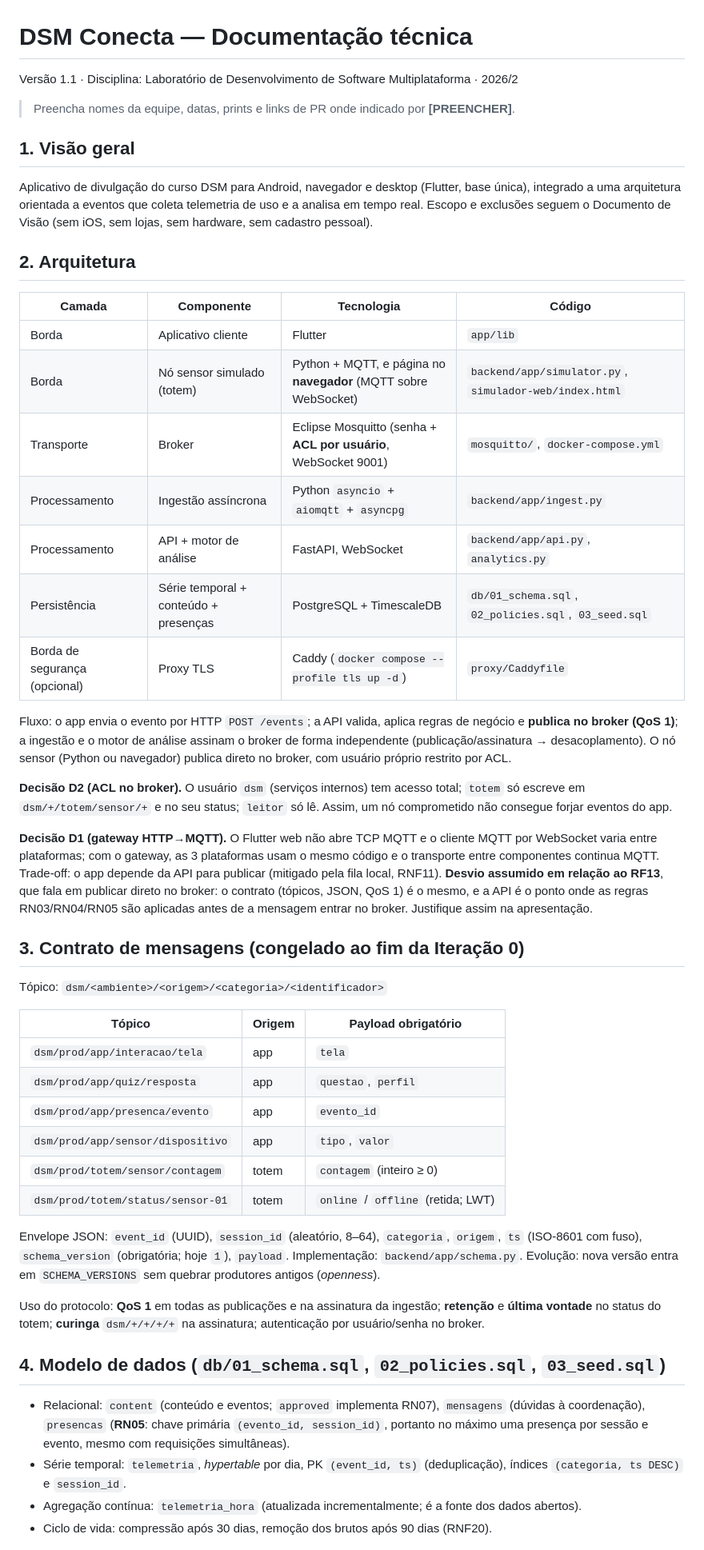
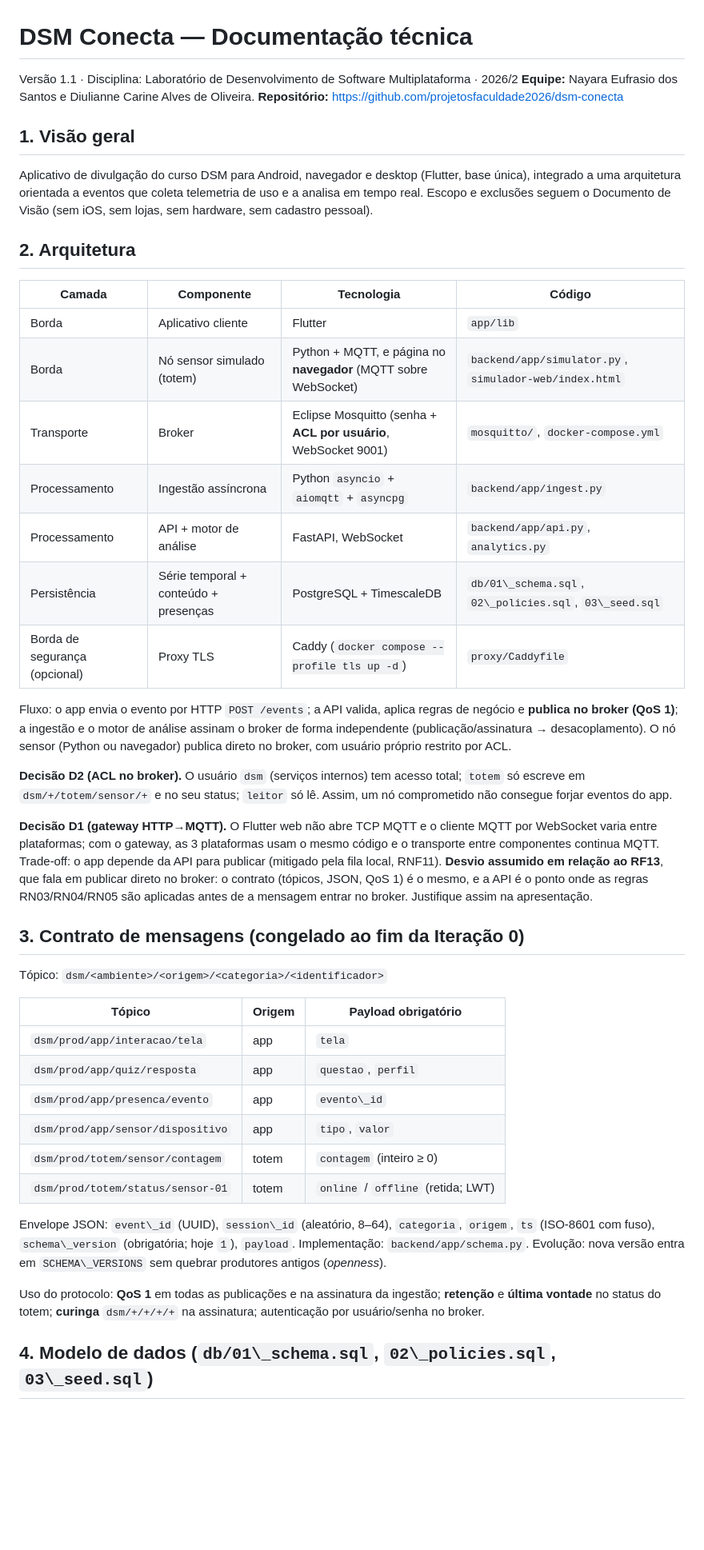
Before and after one commit to projetosfaculdade2026/dsm-conecta, a Markdown page: docs/DOCUMENTACAO.md, the part around one of its changes. Shown at 80% size. GitHub-like rendering; blank space fills up the shorter version.

```diff
--- a/docs/DOCUMENTACAO.md
+++ b/docs/DOCUMENTACAO.md
@@ -1,23 +1,26 @@
 # DSM Conecta — Documentação técnica
 
 Versão 1.1 · Disciplina: Laboratório de Desenvolvimento de Software Multiplataforma · 2026/2
-> Preencha nomes da equipe, datas, prints e links de PR onde indicado por **[PREENCHER]**.
+**Equipe:** Nayara Eufrasio dos Santos e Diulianne Carine Alves de Oliveira.
+**Repositório:** https://github.com/projetosfaculdade2026/dsm-conecta
 
-## 1. Visão geral
+## 1\. Visão geral
+
 Aplicativo de divulgação do curso DSM para Android, navegador e desktop (Flutter, base única), integrado a uma
 arquitetura orientada a eventos que coleta telemetria de uso e a analisa em tempo real. Escopo e exclusões seguem o
 Documento de Visão (sem iOS, sem lojas, sem hardware, sem cadastro pessoal).
 
-## 2. Arquitetura
-| Camada | Componente | Tecnologia | Código |
-|---|---|---|---|
-| Borda | Aplicativo cliente | Flutter | `app/lib` |
-| Borda | Nó sensor simulado (totem) | Python + MQTT, e página no **navegador** (MQTT sobre WebSocket) | `backend/app/simulator.py`, `simulador-web/index.html` |
-| Transporte | Broker | Eclipse Mosquitto (senha + **ACL por usuário**, WebSocket 9001) | `mosquitto/`, `docker-compose.yml` |
-| Processamento | Ingestão assíncrona | Python `asyncio` + `aiomqtt` + `asyncpg` | `backend/app/ingest.py` |
-| Processamento | API + motor de análise | FastAPI, WebSocket | `backend/app/api.py`, `analytics.py` |
-| Persistência | Série temporal + conteúdo + presenças | PostgreSQL + TimescaleDB | `db/01_schema.sql`, `02_policies.sql`, `03_seed.sql` |
-| Borda de segurança (opcional) | Proxy TLS | Caddy (`docker compose --profile tls up -d`) | `proxy/Caddyfile` |
+## 2\. Arquitetura
+
+|Camada|Componente|Tecnologia|Código|
+|-|-|-|-|
+|Borda|Aplicativo cliente|Flutter|`app/lib`|
+|Borda|Nó sensor simulado (totem)|Python + MQTT, e página no **navegador** (MQTT sobre WebSocket)|`backend/app/simulator.py`, `simulador-web/index.html`|
+|Transporte|Broker|Eclipse Mosquitto (senha + **ACL por usuário**, WebSocket 9001)|`mosquitto/`, `docker-compose.yml`|
+|Processamento|Ingestão assíncrona|Python `asyncio` + `aiomqtt` + `asyncpg`|`backend/app/ingest.py`|
+|Processamento|API + motor de análise|FastAPI, WebSocket|`backend/app/api.py`, `analytics.py`|
+|Persistência|Série temporal + conteúdo + presenças|PostgreSQL + TimescaleDB|`db/01\_schema.sql`, `02\_policies.sql`, `03\_seed.sql`|
+|Borda de segurança (opcional)|Proxy TLS|Caddy (`docker compose --profile tls up -d`)|`proxy/Caddyfile`|
 
 Fluxo: o app envia o evento por HTTP `POST /events`; a API valida, aplica regras de negócio e **publica no broker (QoS 1)**;
 a ingestão e o motor de análise assinam o broker de forma independente (publicação/assinatura → desacoplamento).
@@ -32,29 +35,25 @@ Trade-off: o app depende da API para publicar (mitigado pela fila local, RNF11).
 publicar direto no broker: o contrato (tópicos, JSON, QoS 1) é o mesmo, e a API é o ponto onde as regras RN03/RN04/RN05 são aplicadas
 antes de a mensagem entrar no broker. Justifique assim na apresentação.
 
-## 3. Contrato de mensagens (congelado ao fim da Iteração 0)
+## 3\. Contrato de mensagens (congelado ao fim da Iteração 0)
+
 Tópico: `dsm/<ambiente>/<origem>/<categoria>/<identificador>`
 
-| Tópico | Origem | Payload obrigatório |
-|---|---|---|
-| `dsm/prod/app/interacao/tela` | app | `tela` |
-| `dsm/prod/app/quiz/resposta` | app | `questao`, `perfil` |
-| `dsm/prod/app/presenca/evento` | app | `evento_id` |
-| `dsm/prod/app/sensor/dispositivo` | app | `tipo`, `valor` |
-| `dsm/prod/totem/sensor/contagem` | totem | `contagem` (inteiro ≥ 0) |
-| `dsm/prod/totem/status/sensor-01` | totem | `online` / `offline` (retida; LWT) |
+|Tópico|Origem|Payload obrigatório|
+|-|-|-|
+|`dsm/prod/app/interacao/tela`|app|`tela`|
+|`dsm/prod/app/quiz/resposta`|app|`questao`, `perfil`|
+|`dsm/prod/app/presenca/evento`|app|`evento\_id`|
+|`dsm/prod/app/sensor/dispositivo`|app|`tipo`, `valor`|
+|`dsm/prod/totem/sensor/contagem`|totem|`contagem` (inteiro ≥ 0)|
+|`dsm/prod/totem/status/sensor-01`|totem|`online` / `offline` (retida; LWT)|
 
-Envelope JSON: `event_id` (UUID), `session_id` (aleatório, 8–64), `categoria`, `origem`, `ts` (ISO-8601 com fuso),
-`schema_version` (obrigatória; hoje `1`), `payload`. Implementação: `backend/app/schema.py`.
-Evolução: nova versão entra em `SCHEMA_VERSIONS` sem quebrar produtores antigos (*openness*).
+Envelope JSON: `event\_id` (UUID), `session\_id` (aleatório, 8–64), `categoria`, `origem`, `ts` (ISO-8601 com fuso),
+`schema\_version` (obrigatória; hoje `1`), `payload`. Implementação: `backend/app/schema.py`.
+Evolução: nova versão entra em `SCHEMA\_VERSIONS` sem quebrar produtores antigos (*openness*).
 
 Uso do protocolo: **QoS 1** em todas as publicações e na assinatura da ingestão; **retenção** e **última vontade** no
 status do totem; **curinga** `dsm/+/+/+/+` na assinatura; autenticação por usuário/senha no broker.
 
-## 4. Modelo de dados (`db/01_schema.sql`, `02_policies.sql`, `03_seed.sql`)
-- Relacional: `content` (conteúdo e eventos; `approved` implementa RN07), `mensagens` (dúvidas à coordenação), `presencas`
-  (**RN05**: chave primária `(evento_id, session_id)`, portanto no máximo uma presença por sessão e evento, mesmo com requisições simultâneas).
-- Série temporal: `telemetria`, *hypertable* por dia, PK `(event_id, ts)` (deduplicação), índices `(categoria, ts DESC)` e `session_id`.
-- Agregação contínua: `telemetria_hora` (atualizada incrementalmente; é a fonte dos dados abertos).
-- Ciclo de vida: compressão após 30 dias, remoção dos brutos após 90 dias (RNF20).
+## 4\. Modelo de dados (`db/01\_schema.sql`, `02\_policies.sql`, `03\_seed.sql`)
 
```
Also changed, not shown: other parts of docs/DOCUMENTACAO.md (+110 -66 lines), docs/CHECKLIST_RUBRICA.md (+38 -39 lines).
